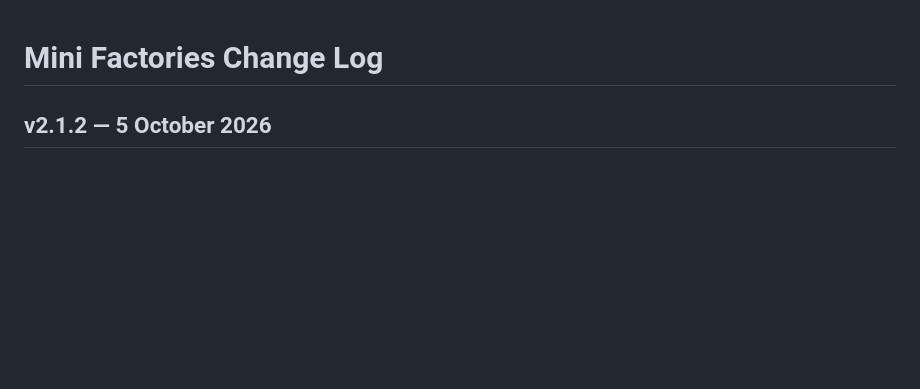
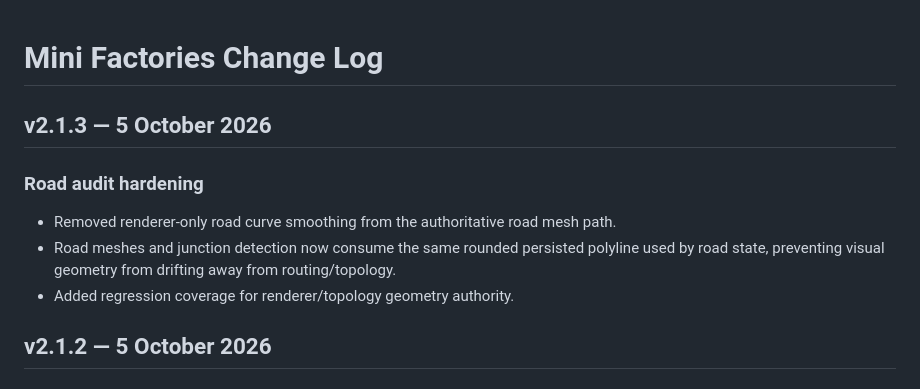
Before and after one commit to liamVSC/mini-factories, a Markdown page: CHANGELOG.md, the part around the change. Rendered like a GitHub page; blank space fills up the shorter version.

Commit message:
Document road audit hardening

```diff
--- a/CHANGELOG.md
+++ b/CHANGELOG.md
@@ -1,4 +1,11 @@
 # Mini Factories Change Log
+
+## v2.1.3 — 5 October 2026
+
+### Road audit hardening
+- Removed renderer-only road curve smoothing from the authoritative road mesh path.
+- Road meshes and junction detection now consume the same rounded persisted polyline used by road state, preventing visual geometry from drifting away from routing/topology.
+- Added regression coverage for renderer/topology geometry authority.
 
 ## v2.1.2 — 5 October 2026
 
```
